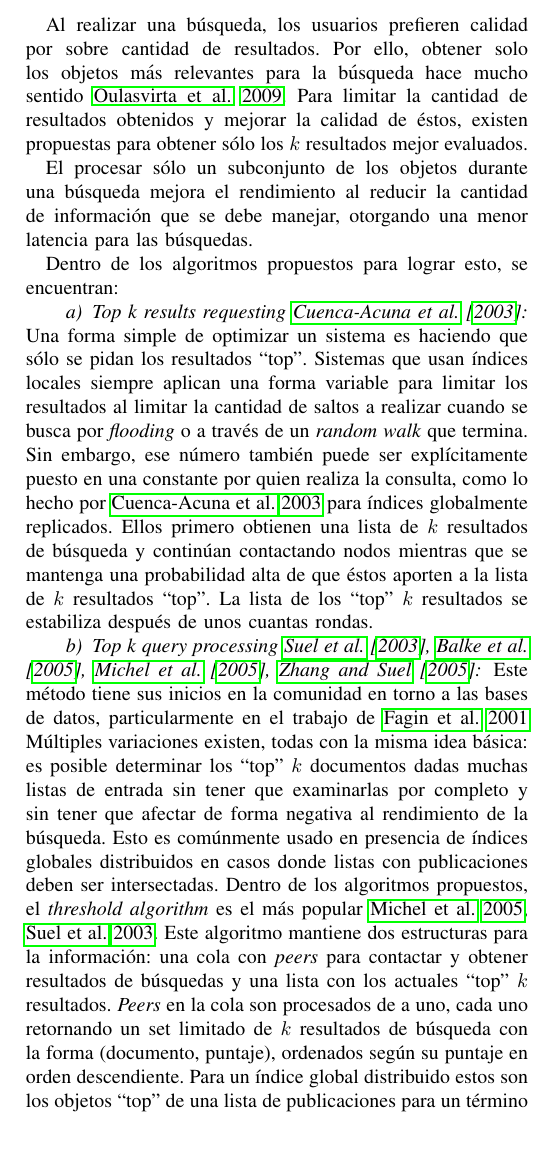
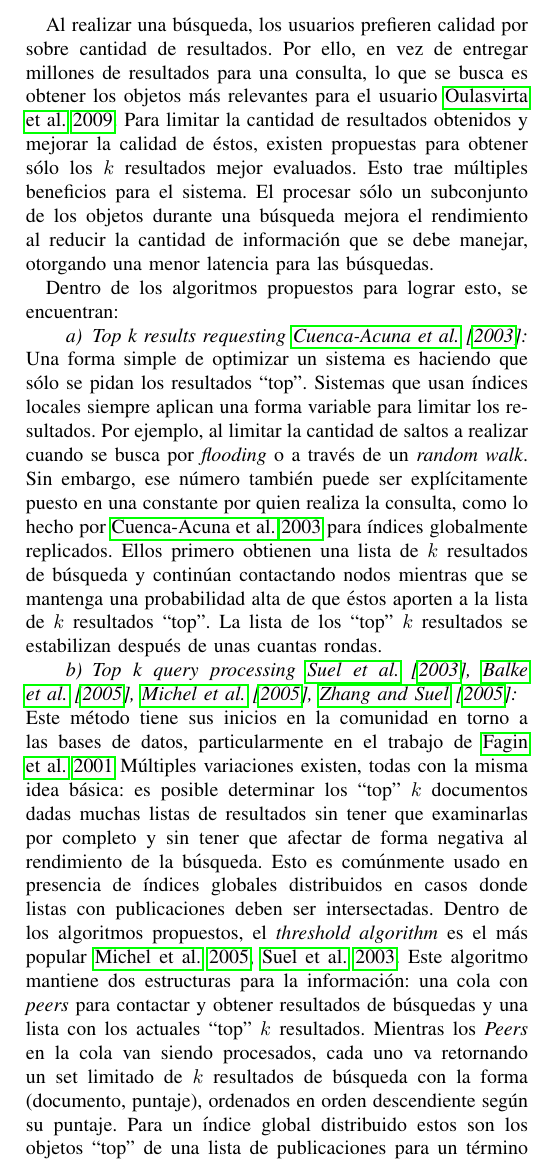
Before and after one commit to rfernand/thesis, a LaTeX paper (1-p2p_search_state_of_art/paper.tex, which reads 1-p2p_search_state_of_art/src/soa_top_results.tex): part of one column of page 1 of 2, cut so that both start at the same text, the shorter picture padded with empty space. Compiled offline with pdfLaTeX.

Commit message:
Saving stuff
	modified:   1-p2p_search_state_of_art/src/soa_top_results.tex
	deleted:    2-thesis/presentacion/bin/presentacion.pdf
	modified:   2-thesis/src/introduction.tex
	new file:   2-thesis/src/system.tex
	deleted:    2-thesis/thesis.pdf
	modified:   2-thesis/thesis.tex
	modified:   README.md

```diff
--- a/1-p2p_search_state_of_art/src/soa_top_results.tex
+++ b/1-p2p_search_state_of_art/src/soa_top_results.tex
@@ -10,14 +10,13 @@
 %to various architectures and at various stages in peer-to-peer information retrieval:
 
 Al realizar una búsqueda, los usuarios prefieren calidad por sobre cantidad de
-resultados. Por ello, obtener solo los objetos más relevantes para la
-búsqueda hace mucho sentido~\citealt{oulasvirta2009more}. %[Oulasvirta et al. 2009].
+resultados. Por ello, en vez de entregar millones de resultados para una
+consulta, lo que se busca es obtener los objetos más relevantes para el usuario~\citealt{oulasvirta2009more}. %[Oulasvirta et al. 2009].
 Para limitar la cantidad de resultados obtenidos y mejorar la calidad de éstos,
 existen propuestas para obtener sólo los $k$ resultados mejor evaluados.
-
-El procesar sólo un subconjunto de los objetos durante una búsqueda mejora el
-rendimiento al reducir la cantidad de información que se debe manejar, otorgando
-una menor latencia para las búsquedas.
+Esto trae múltiples beneficios para el sistema. El procesar sólo un subconjunto
+de los objetos durante una búsqueda mejora el rendimiento al reducir la
+cantidad de información que se debe manejar, otorgando una menor latencia para las búsquedas.
 
 Dentro de los algoritmos propuestos para lograr esto, se encuentran:
 
@@ -37,14 +36,14 @@ Dentro de los algoritmos propuestos para lograr esto, se encuentran:
 \paragraph{Top k results requesting~\cite{cuenca2003planetp}} % [Cuenca-Acuna et al. 2003]
 Una forma simple de optimizar un sistema es haciendo que sólo se pidan los
 resultados ``top''. Sistemas que usan índices locales siempre aplican una forma
-variable para limitar los resultados al limitar la cantidad de saltos a realizar
-cuando se busca por \textit{flooding} o a través de un \textit{random walk} que
-termina. Sin embargo, ese número también puede ser explícitamente puesto en una
+variable para limitar los resultados. Por ejemplo, al limitar la cantidad de saltos a realizar
+cuando se busca por \textit{flooding} o a través de un \textit{random walk}.
+Sin embargo, ese número también puede ser explícitamente puesto en una
 constante por quien realiza la consulta, como lo hecho por~\citealt{cuenca2003planetp} % [Cuenca-Acuna et al. 2003]
 para índices globalmente replicados. Ellos primero obtienen una lista de $k$
 resultados de búsqueda y continúan contactando nodos mientras que se mantenga una
 probabilidad alta de que éstos aporten a la lista de $k$ resultados ``top''. La lista de
-los ``top'' $k$ resultados se estabiliza después de unos cuantas rondas.
+los ``top'' $k$ resultados se estabilizan después de unas cuantas rondas.
 
 %
 %— Top k query processing [Suel et al. 2003; Balke et al. 2005; Michel et al. 2005a;
@@ -84,7 +83,7 @@ los ``top'' $k$ resultados se estabiliza después de unos cuantas rondas.
 Este método tiene sus inicios en la comunidad en torno a las bases de datos,
 particularmente en el trabajo de~\citealt{fagin2001optimal} %[Fagin et al. 2001].
 Múltiples variaciones existen, todas con la misma idea básica: es posible
-determinar los ``top'' $k$ documentos dadas muchas listas de entrada sin tener
+determinar los ``top'' $k$ documentos dadas muchas listas de resultados sin tener
 que examinarlas por completo y sin tener que afectar de forma negativa al
 rendimiento de la búsqueda. Esto es comúnmente usado en presencia de índices
 globales distribuidos en casos donde listas con publicaciones deben ser intersectadas.
@@ -92,9 +91,9 @@ Dentro de los algoritmos propuestos, el \textit{threshold algorithm} es el más
 popular~\citealt{michel2005klee, suel2003odissea}. %[Michel et al. 2005a; Suelet al. 2003]
 Este algoritmo mantiene dos estructuras para la información: una cola con
 \textit{peers} para contactar y obtener resultados de búsquedas y una lista con
-los actuales ``top'' $k$ resultados. \textit{Peers} en la cola son procesados
-de a uno, cada uno retornando un set limitado de $k$ resultados de búsqueda con
-la forma (documento, puntaje), ordenados según su puntaje en orden descendiente.
+los actuales ``top'' $k$ resultados. Mientras los \textit{Peers} en la cola van
+siendo procesados, cada uno va retornando un set limitado de $k$ resultados de búsqueda con
+la forma (documento, puntaje), ordenados en orden descendiente según su puntaje.
 Para un índice global distribuido estos son los objetos ``top'' de una lista de
 publicaciones para un término en particular. El algoritmo mantiene dos puntajes
 para cada documento único: el ``mejor'' y el ``peor''. El ``peor'' puntaje es la suma de
```
Also changed, not shown: 2-thesis/src/system.tex (added, +15 -0 lines), 2-thesis/thesis.tex (+2 -76 lines), 2-thesis/presentacion/bin/presentacion.pdf (deleted), 2-thesis/src/introduction.tex (line endings or trailing spaces), 2-thesis/thesis.pdf (deleted), README.md.
